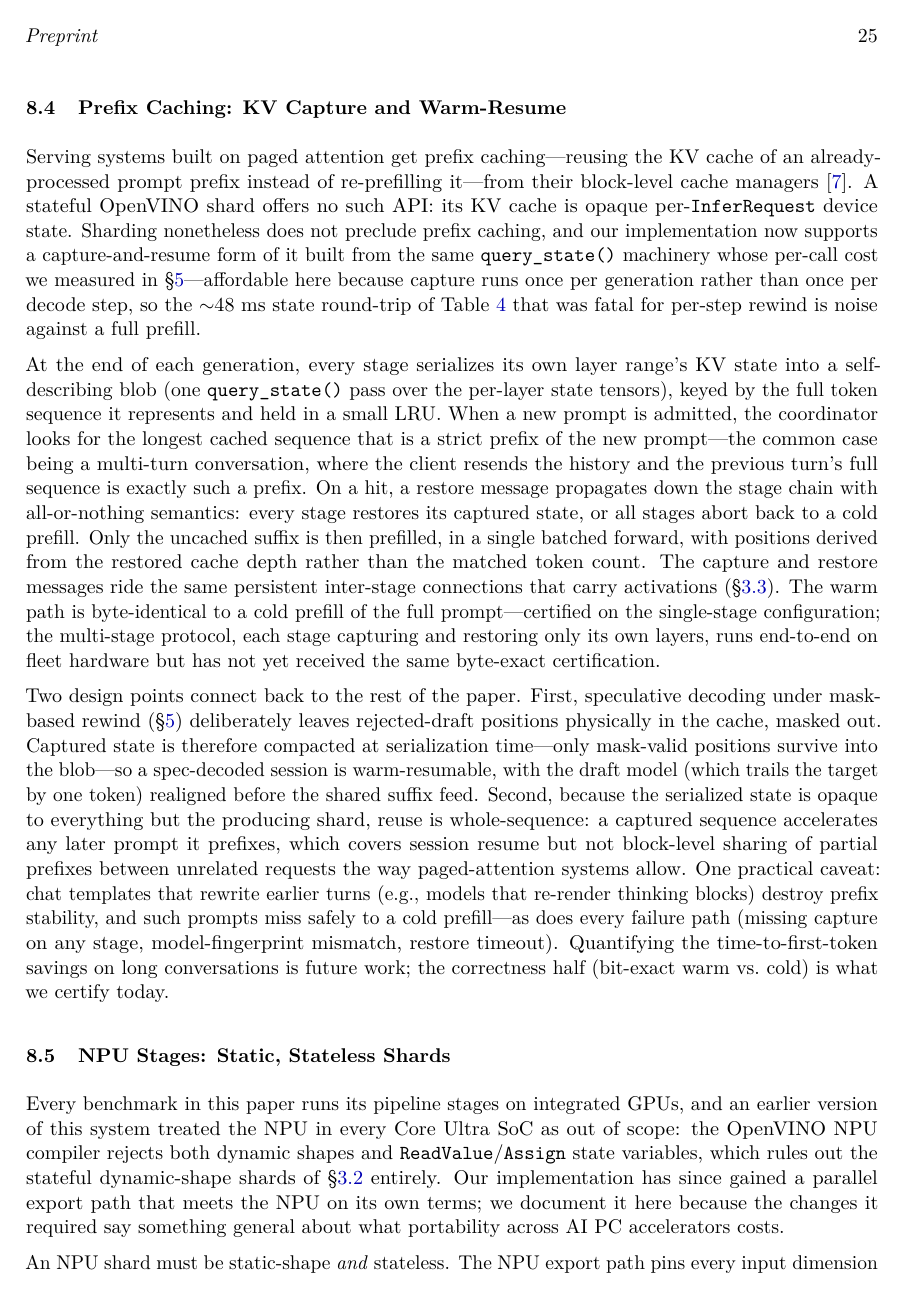
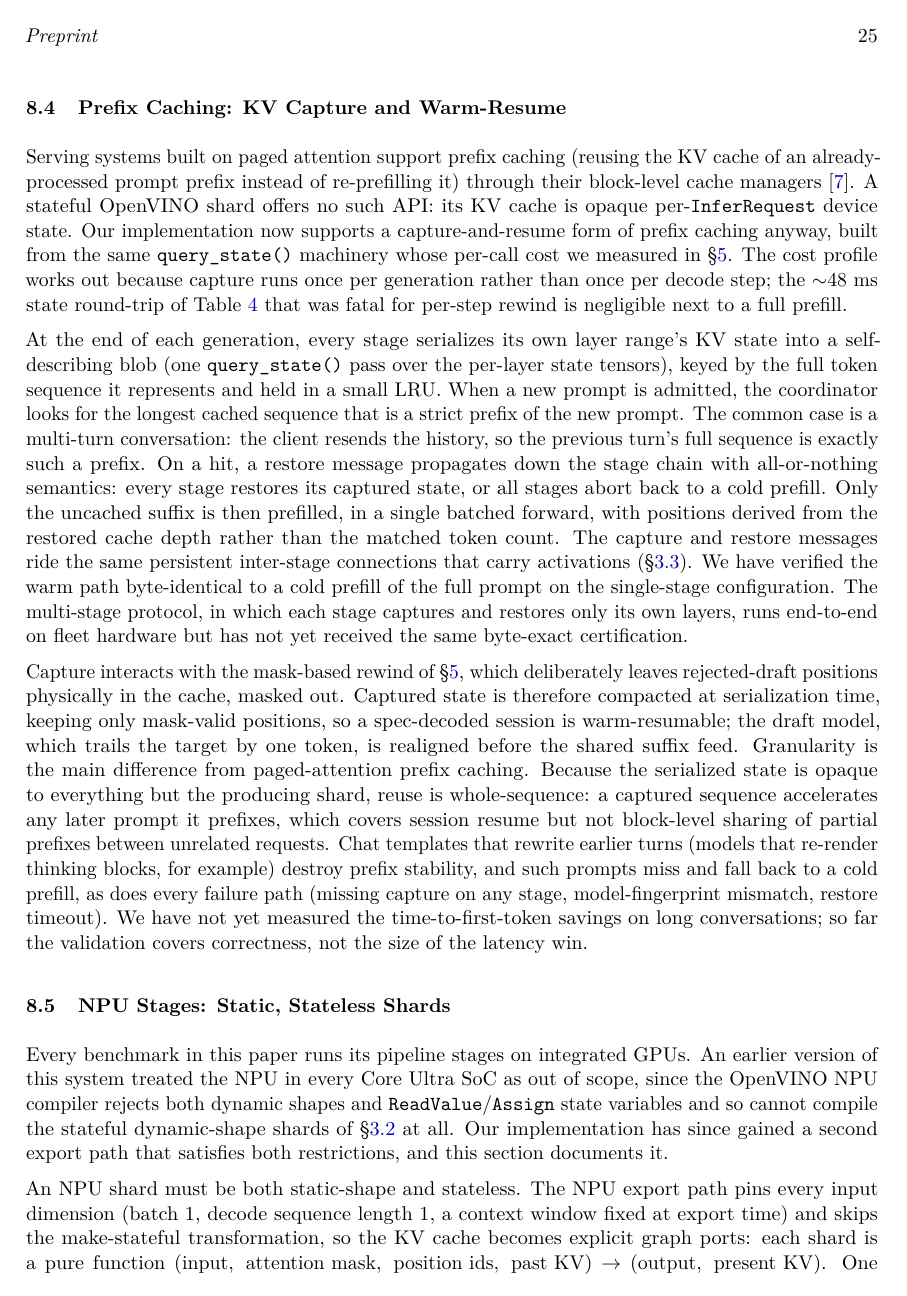
Before and after one commit to labscommunity/pipeline-sharded-inference-paper, a LaTeX paper (main.tex): page 25 of 29. Compiled offline with pdfLaTeX.

Commit message:
Prose pass on the new sections: fewer em-dashes, plainer sentences
Same technical content in §8.4/§8.5, the contribution-map paragraph, and
the Limitations sentence; reworked phrasing only.

```diff
--- a/main.tex
+++ b/main.tex
@@ -798,16 +798,16 @@ Gemma~4's Per-Layer Input (PLI) embeddings are a dense $262\text{K} \times 8960$
 \subsection{Prefix Caching: KV Capture and Warm-Resume}
 \label{sec:prefix_cache}
 
-Serving systems built on paged attention get prefix caching---reusing the KV cache of an already-processed prompt prefix instead of re-prefilling it---from their block-level cache managers~\cite{kwon2023vllm}. A stateful OpenVINO shard offers no such API: its KV cache is opaque per-\texttt{InferRequest} device state. Sharding nonetheless does not preclude prefix caching, and our implementation now supports a capture-and-resume form of it built from the same \texttt{query\_state()} machinery whose per-call cost we measured in \S\ref{sec:spec}---affordable here because capture runs once per generation rather than once per decode step, so the ${\sim}48$~ms state round-trip of Table~\ref{tab:trim_cost} that was fatal for per-step rewind is noise against a full prefill.
+Serving systems built on paged attention support prefix caching (reusing the KV cache of an already-processed prompt prefix instead of re-prefilling it) through their block-level cache managers~\cite{kwon2023vllm}. A stateful OpenVINO shard offers no such API: its KV cache is opaque per-\texttt{InferRequest} device state. Our implementation now supports a capture-and-resume form of prefix caching anyway, built from the same \texttt{query\_state()} machinery whose per-call cost we measured in \S\ref{sec:spec}. The cost profile works out because capture runs once per generation rather than once per decode step; the ${\sim}48$~ms state round-trip of Table~\ref{tab:trim_cost} that was fatal for per-step rewind is negligible next to a full prefill.
 
-At the end of each generation, every stage serializes its own layer range's KV state into a self-describing blob (one \texttt{query\_state()} pass over the per-layer state tensors), keyed by the full token sequence it represents and held in a small LRU. When a new prompt is admitted, the coordinator looks for the longest cached sequence that is a strict prefix of the new prompt---the common case being a multi-turn conversation, where the client resends the history and the previous turn's full sequence is exactly such a prefix. On a hit, a restore message propagates down the stage chain with all-or-nothing semantics: every stage restores its captured state, or all stages abort back to a cold prefill. Only the uncached suffix is then prefilled, in a single batched forward, with positions derived from the restored cache depth rather than the matched token count. The capture and restore messages ride the same persistent inter-stage connections that carry activations (\S\ref{sec:relay}). The warm path is byte-identical to a cold prefill of the full prompt---certified on the single-stage configuration; the multi-stage protocol, each stage capturing and restoring only its own layers, runs end-to-end on fleet hardware but has not yet received the same byte-exact certification.
+At the end of each generation, every stage serializes its own layer range's KV state into a self-describing blob (one \texttt{query\_state()} pass over the per-layer state tensors), keyed by the full token sequence it represents and held in a small LRU. When a new prompt is admitted, the coordinator looks for the longest cached sequence that is a strict prefix of the new prompt. The common case is a multi-turn conversation: the client resends the history, so the previous turn's full sequence is exactly such a prefix. On a hit, a restore message propagates down the stage chain with all-or-nothing semantics: every stage restores its captured state, or all stages abort back to a cold prefill. Only the uncached suffix is then prefilled, in a single batched forward, with positions derived from the restored cache depth rather than the matched token count. The capture and restore messages ride the same persistent inter-stage connections that carry activations (\S\ref{sec:relay}). We have verified the warm path byte-identical to a cold prefill of the full prompt on the single-stage configuration. The multi-stage protocol, in which each stage captures and restores only its own layers, runs end-to-end on fleet hardware but has not yet received the same byte-exact certification.
 
-Two design points connect back to the rest of the paper. First, speculative decoding under mask-based rewind (\S\ref{sec:spec}) deliberately leaves rejected-draft positions physically in the cache, masked out. Captured state is therefore compacted at serialization time---only mask-valid positions survive into the blob---so a spec-decoded session is warm-resumable, with the draft model (which trails the target by one token) realigned before the shared suffix feed. Second, because the serialized state is opaque to everything but the producing shard, reuse is whole-sequence: a captured sequence accelerates any later prompt it prefixes, which covers session resume but not block-level sharing of partial prefixes between unrelated requests the way paged-attention systems allow. One practical caveat: chat templates that rewrite earlier turns (e.g., models that re-render thinking blocks) destroy prefix stability, and such prompts miss safely to a cold prefill---as does every failure path (missing capture on any stage, model-fingerprint mismatch, restore timeout). Quantifying the time-to-first-token savings on long conversations is future work; the correctness half (bit-exact warm vs.\ cold) is what we certify today.
+Capture interacts with the mask-based rewind of \S\ref{sec:spec}, which deliberately leaves rejected-draft positions physically in the cache, masked out. Captured state is therefore compacted at serialization time, keeping only mask-valid positions, so a spec-decoded session is warm-resumable; the draft model, which trails the target by one token, is realigned before the shared suffix feed. Granularity is the main difference from paged-attention prefix caching. Because the serialized state is opaque to everything but the producing shard, reuse is whole-sequence: a captured sequence accelerates any later prompt it prefixes, which covers session resume but not block-level sharing of partial prefixes between unrelated requests. Chat templates that rewrite earlier turns (models that re-render thinking blocks, for example) destroy prefix stability, and such prompts miss and fall back to a cold prefill, as does every failure path (missing capture on any stage, model-fingerprint mismatch, restore timeout). We have not yet measured the time-to-first-token savings on long conversations; so far the validation covers correctness, not the size of the latency win.
 
 \subsection{NPU Stages: Static, Stateless Shards}
 \label{sec:npu}
 
-Every benchmark in this paper runs its pipeline stages on integrated GPUs, and an earlier version of this system treated the NPU in every Core Ultra SoC as out of scope: the OpenVINO NPU compiler rejects both dynamic shapes and \texttt{ReadValue}/\texttt{Assign} state variables, which rules out the stateful dynamic-shape shards of \S\ref{sec:export} entirely. Our implementation has since gained a parallel export path that meets the NPU on its own terms; we document it here because the changes it required say something general about what portability across AI PC accelerators costs.
+Every benchmark in this paper runs its pipeline stages on integrated GPUs. An earlier version of this system treated the NPU in every Core Ultra SoC as out of scope, since the OpenVINO NPU compiler rejects both dynamic shapes and \texttt{ReadValue}/\texttt{Assign} state variables and so cannot compile the stateful dynamic-shape shards of \S\ref{sec:export} at all. Our implementation has since gained a second export path that satisfies both restrictions, and this section documents it.
 
-An NPU shard must be static-shape \emph{and} stateless. The NPU export path pins every input dimension (batch~1, decode sequence length~1, a context window fixed at export time) and skips the make-stateful transformation, so the KV cache becomes explicit graph ports: each shard is a pure function $(\text{input},\ \text{attention mask},\ \text{position ids},\ \text{past KV}) \rightarrow (\text{output},\ \text{present KV})$. One export subtlety: the static-shape assertion must re-run \emph{after} INT4 weight compression, because a decompression subgraph can reintroduce a dynamic dimension that the CPU and GPU plugins silently tolerate and that surfaces only as an NPU load failure.
+An NPU shard must be both static-shape and stateless. The NPU export path pins every input dimension (batch~1, decode sequence length~1, a context window fixed at export time) and skips the make-stateful transformation, so the KV cache becomes explicit graph ports: each shard is a pure function $(\text{input},\ \text{attention mask},\ \text{position ids},\ \text{past KV}) \rightarrow (\text{output},\ \text{present KV})$. One export subtlety: the static-shape assertion must re-run \emph{after} INT4 weight compression, because a decompression subgraph can reintroduce a dynamic dimension that the CPU and GPU plugins silently tolerate and that surfaces only as an NPU load failure.
 
```
Also changed, not shown: main.tex (8 more changed lines).
